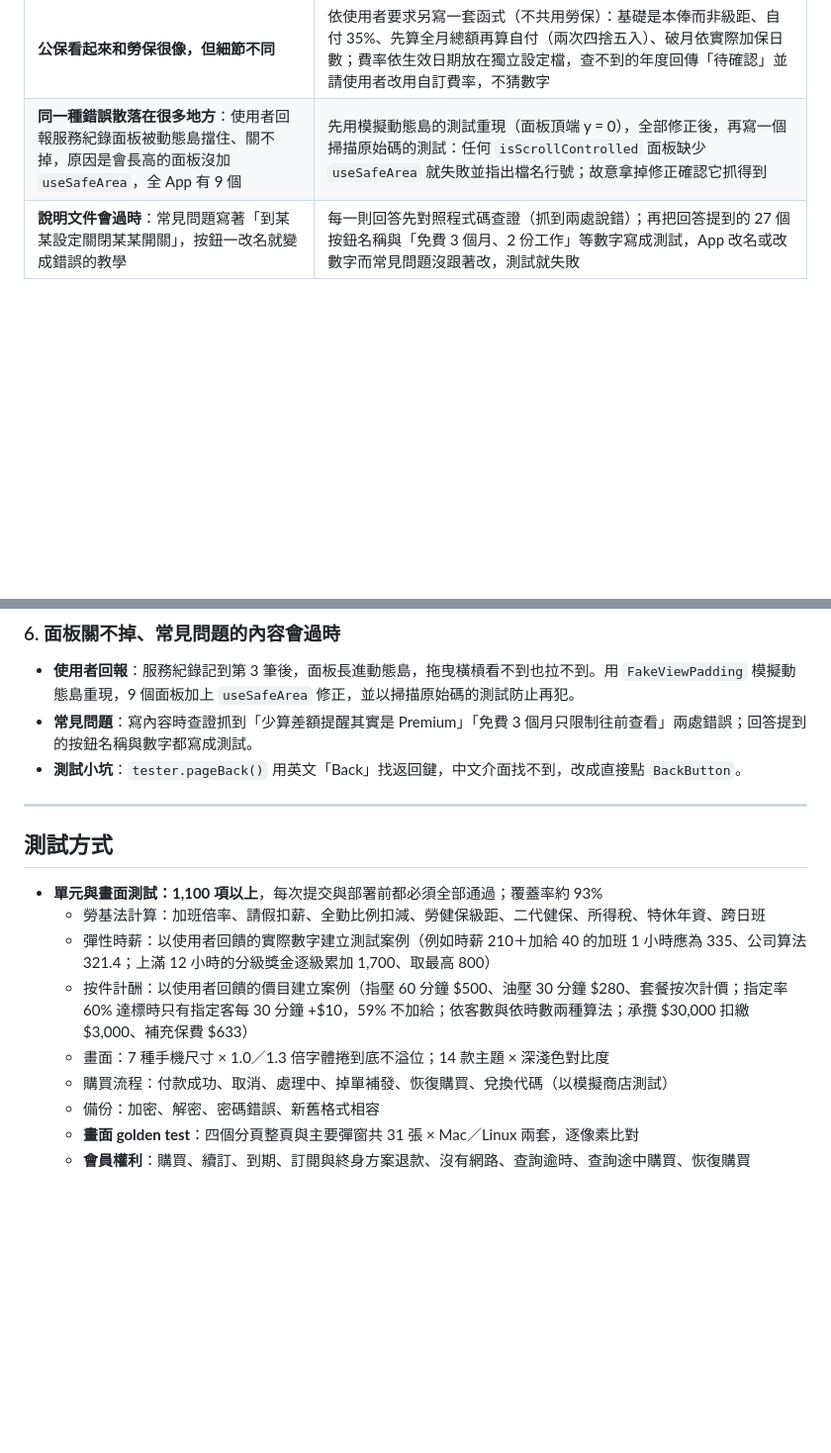
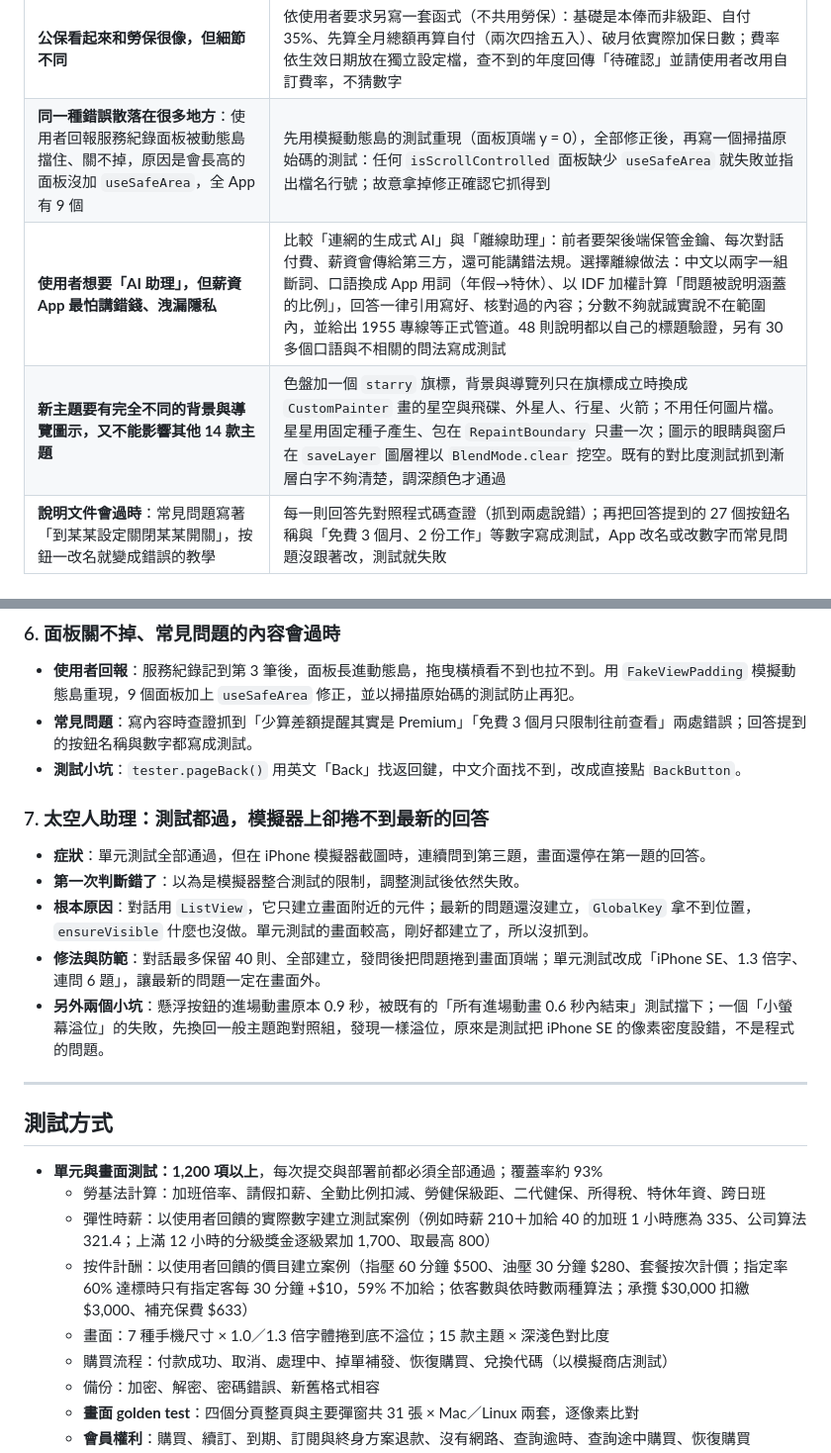
Before and after one commit to zhi410/app-portfolio, a Markdown page: README.md, 2 parts joined by grey strips. Shown at 99% size. Rendered like a GitHub page; blank space fills up the shorter version.

```diff
--- a/README.md
+++ b/README.md
@@ -152,6 +161,8 @@ App 預覽影片：[app_preview.mp4](screenshots/app_preview.mp4)
 | **破月有四種不同的「日數」** | 同樣是月中到職，俸給依當月日數、勞保每月以 30 日計、健保看月底是否在保、勞工薪資依契約選 ÷30 或 ÷ 當月日數。分開存成在職日數、保險日數、健保是否收費、薪資比例四個值，用 Dart 3 record ＋ switch 處理「到職／離職／同月到職又離職」 |
 | **公保看起來和勞保很像，但細節不同** | 依使用者要求另寫一套函式（不共用勞保）：基礎是本俸而非級距、自付 35%、先算全月總額再算自付（兩次四捨五入）、破月依實際加保日數；費率依生效日期放在獨立設定檔，查不到的年度回傳「待確認」並請使用者改用自訂費率，不猜數字 |
 | **同一種錯誤散落在很多地方**：使用者回報服務紀錄面板被動態島擋住、關不掉，原因是會長高的面板沒加 `useSafeArea`，全 App 有 9 個 | 先用模擬動態島的測試重現（面板頂端 y = 0），全部修正後，再寫一個掃描原始碼的測試：任何 `isScrollControlled` 面板缺少 `useSafeArea` 就失敗並指出檔名行號；故意拿掉修正確認它抓得到 |
+| **使用者想要「AI 助理」，但薪資 App 最怕講錯錢、洩漏隱私** | 比較「連網的生成式 AI」與「離線助理」：前者要架後端保管金鑰、每次對話付費、薪資會傳給第三方，還可能講錯法規。選擇離線做法：中文以兩字一組斷詞、口語換成 App 用詞（年假→特休）、以 IDF 加權計算「問題被說明涵蓋的比例」，回答一律引用寫好、核對過的內容；分數不夠就誠實說不在範圍內，並給出 1955 專線等正式管道。48 則說明都以自己的標題驗證，另有 30 多個口語與不相關的問法寫成測試 |
+| **新主題要有完全不同的背景與導覽圖示，又不能影響其他 14 款主題** | 色盤加一個 `starry` 旗標，背景與導覽列只在旗標成立時換成 `CustomPainter` 畫的星空與飛碟、外星人、行星、火箭；不用任何圖片檔。星星用固定種子產生、包在 `RepaintBoundary` 只畫一次；圖示的眼睛與窗戶在 `saveLayer` 圖層裡以 `BlendMode.clear` 挖空。既有的對比度測試抓到漸層白字不夠清楚，調深顏色才通過 |
 | **說明文件會過時**：常見問題寫著「到某某設定關閉某某開關」，按鈕一改名就變成錯誤的教學 | 每一則回答先對照程式碼查證（抓到兩處說錯）；再把回答提到的 27 個按鈕名稱與「免費 3 個月、2 份工作」等數字寫成測試，App 改名或改數字而常見問題沒跟著改，測試就失敗 |
 
 ---
@@ -188,15 +199,22 @@ App 預覽影片：[app_preview.mp4](screenshots/app_preview.mp4)
 - **使用者回報**：服務紀錄記到第 3 筆後，面板長進動態島，拖曳橫槓看不到也拉不到。用 `FakeViewPadding` 模擬動態島重現，9 個面板加上 `useSafeArea` 修正，並以掃描原始碼的測試防止再犯。
 - **常見問題**：寫內容時查證抓到「少算差額提醒其實是 Premium」「免費 3 個月只限制往前查看」兩處錯誤；回答提到的按鈕名稱與數字都寫成測試。
 - **測試小坑**：`tester.pageBack()` 用英文「Back」找返回鍵，中文介面找不到，改成直接點 `BackButton`。
+
+### 7. 太空人助理：測試都過，模擬器上卻捲不到最新的回答
+- **症狀**：單元測試全部通過，但在 iPhone 模擬器截圖時，連續問到第三題，畫面還停在第一題的回答。
+- **第一次判斷錯了**：以為是模擬器整合測試的限制，調整測試後依然失敗。
+- **根本原因**：對話用 `ListView`，它只建立畫面附近的元件；最新的問題還沒建立，`GlobalKey` 拿不到位置，`ensureVisible` 什麼也沒做。單元測試的畫面較高，剛好都建立了，所以沒抓到。
+- **修法與防範**：對話最多保留 40 則、全部建立，發問後把問題捲到畫面頂端；單元測試改成「iPhone SE、1.3 倍字、連問 6 題」，讓最新的問題一定在畫面外。
+- **另外兩個小坑**：懸浮按鈕的進場動畫原本 0.9 秒，被既有的「所有進場動畫 0.6 秒內結束」測試擋下；一個「小螢幕溢位」的失敗，先換回一般主題跑對照組，發現一樣溢位，原來是測試把 iPhone SE 的像素密度設錯，不是程式的問題。
 ---
 
 ## 測試方式
 
-- **單元與畫面測試：1,100 項以上**，每次提交與部署前都必須全部通過；覆蓋率約 93%
+- **單元與畫面測試：1,200 項以上**，每次提交與部署前都必須全部通過；覆蓋率約 93%
   - 勞基法計算：加班倍率、請假扣薪、全勤比例扣減、勞健保級距、二代健保、所得稅、特休年資、跨日班
   - 彈性時薪：以使用者回饋的實際數字建立測試案例（例如時薪 210＋加給 40 的加班 1 小時應為 335、公司算法 321.4；上滿 12 小時的分級獎金逐級累加 1,700、取最高 800）
   - 按件計酬：以使用者回饋的價目建立案例（指壓 60 分鐘 $500、油壓 30 分鐘 $280、套餐按次計價；指定率 60% 達標時只有指定客每 30 分鐘 +$10，59% 不加給；依客數與依時數兩種算法；承攬 $30,000 扣繳 $3,000、補充保費 $633）
-  - 畫面：7 種手機尺寸 × 1.0／1.3 倍字體捲到底不溢位；14 款主題 × 深淺色對比度
+  - 畫面：7 種手機尺寸 × 1.0／1.3 倍字體捲到底不溢位；15 款主題 × 深淺色對比度
   - 購買流程：付款成功、取消、處理中、掉單補發、恢復購買、兌換代碼（以模擬商店測試）
   - 備份：加密、解密、密碼錯誤、新舊格式相容
   - **畫面 golden test**：四個分頁整頁與主要彈窗共 31 張 × Mac／Linux 兩套，逐像素比對
```
Also changed, not shown: other parts of README.md (+11 -2 lines), screenshots/21_assistant_fab.jpg (added), screenshots/22_assistant_answer.jpg (added), screenshots/23_assistant_fallback.jpg (added), screenshots/24_space_theme.jpg (added), screenshots/25_space_leave.jpg (added), screenshots/26_space_theme_sheet.jpg (added).
